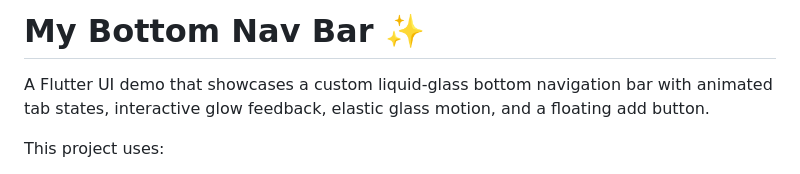
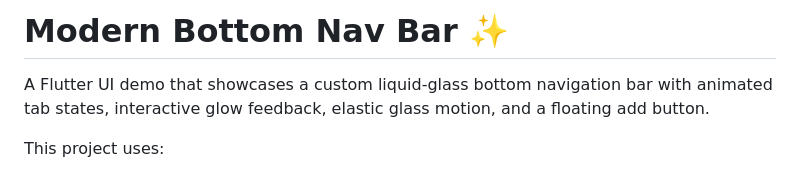
Before and after one commit to mhammedkh20/Modern-Bottom-NavBar, a Markdown page: README.md, the part around one of its changes. Drawn GitHub-style.

```diff
--- a/README.md
+++ b/README.md
@@ -4,5 +4,6 @@
 
-# My Bottom Nav Bar ✨
+
+# Modern Bottom Nav Bar ✨
 
 A Flutter UI demo that showcases a custom liquid-glass bottom navigation bar with animated tab states, interactive glow feedback, elastic glass motion, and a floating add button.
 
```
Also changed, not shown: other parts of README.md (+1 -1 lines).
